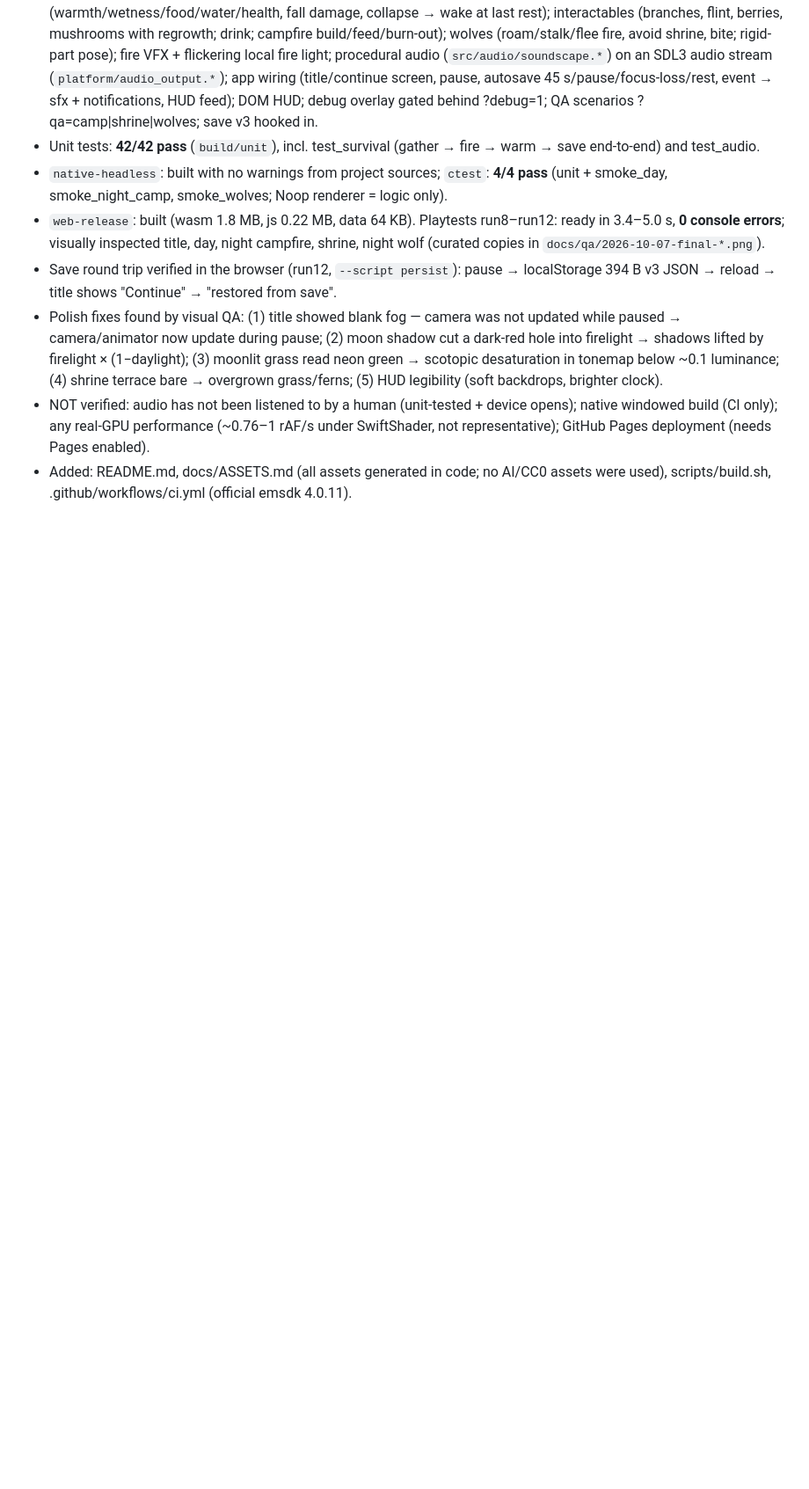
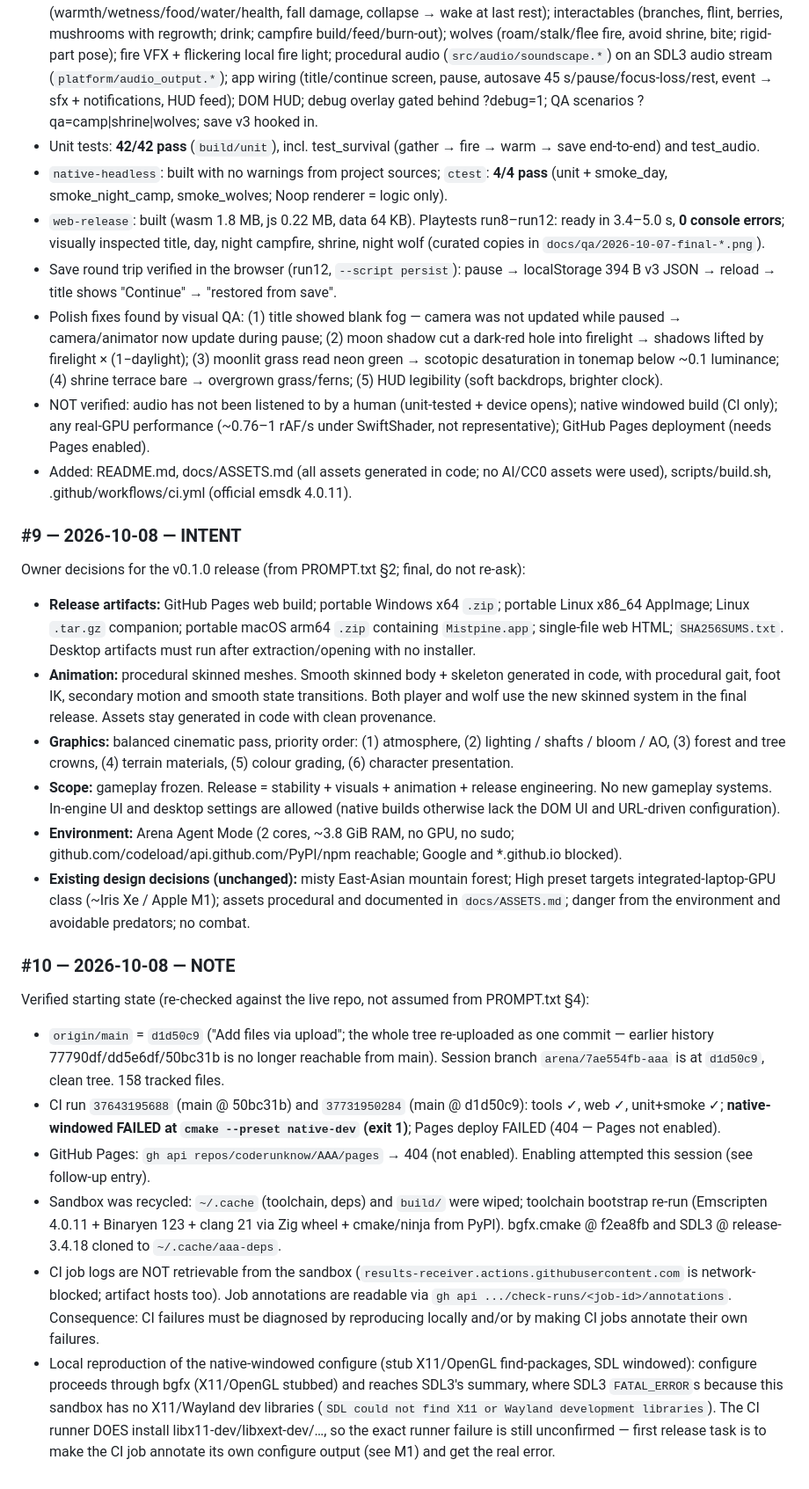
Before and after one commit to coderunknow/AAA, a Markdown page: DESIGN_LOG.md, the part around the change. Shown at 88% size. Rendered like a GitHub page; blank space fills up the shorter version.

Commit message:
DESIGN_LOG: append #9 owner-decision INTENT and #10 verified starting state
Co-authored-by: arena-agent <297053741+arena-agent@users.noreply.github.com>

```diff
--- a/DESIGN_LOG.md
+++ b/DESIGN_LOG.md
@@ -115,3 +115,21 @@ Verified in this sandbox (2 CPU cores, no GPU; browser = headless Chromium 153,
 - Polish fixes found by visual QA: (1) title showed blank fog — camera was not updated while paused → camera/animator now update during pause; (2) moon shadow cut a dark-red hole into firelight → shadows lifted by firelight × (1−daylight); (3) moonlit grass read neon green → scotopic desaturation in tonemap below ~0.1 luminance; (4) shrine terrace bare → overgrown grass/ferns; (5) HUD legibility (soft backdrops, brighter clock).
 - NOT verified: audio has not been listened to by a human (unit-tested + device opens); native windowed build (CI only); any real-GPU performance (~0.76–1 rAF/s under SwiftShader, not representative); GitHub Pages deployment (needs Pages enabled).
 - Added: README.md, docs/ASSETS.md (all assets generated in code; no AI/CC0 assets were used), scripts/build.sh, .github/workflows/ci.yml (official emsdk 4.0.11).
+
+### #9 — 2026-10-08 — INTENT
+Owner decisions for the v0.1.0 release (from PROMPT.txt §2; final, do not re-ask):
+- **Release artifacts:** GitHub Pages web build; portable Windows x64 `.zip`; portable Linux x86_64 AppImage; Linux `.tar.gz` companion; portable macOS arm64 `.zip` containing `Mistpine.app`; single-file web HTML; `SHA256SUMS.txt`. Desktop artifacts must run after extraction/opening with no installer.
+- **Animation:** procedural skinned meshes. Smooth skinned body + skeleton generated in code, with procedural gait, foot IK, secondary motion and smooth state transitions. Both player and wolf use the new skinned system in the final release. Assets stay generated in code with clean provenance.
+- **Graphics:** balanced cinematic pass, priority order: (1) atmosphere, (2) lighting / shafts / bloom / AO, (3) forest and tree crowns, (4) terrain materials, (5) colour grading, (6) character presentation.
+- **Scope:** gameplay frozen. Release = stability + visuals + animation + release engineering. No new gameplay systems. In-engine UI and desktop settings are allowed (native builds otherwise lack the DOM UI and URL-driven configuration).
+- **Environment:** Arena Agent Mode (2 cores, ~3.8 GiB RAM, no GPU, no sudo; github.com/codeload/api.github.com/PyPI/npm reachable; Google and *.github.io blocked).
+- **Existing design decisions (unchanged):** misty East-Asian mountain forest; High preset targets integrated-laptop-GPU class (~Iris Xe / Apple M1); assets procedural and documented in `docs/ASSETS.md`; danger from the environment and avoidable predators; no combat.
+
+### #10 — 2026-10-08 — NOTE
+Verified starting state (re-checked against the live repo, not assumed from PROMPT.txt §4):
+- `origin/main` = `d1d50c9` ("Add files via upload"; the whole tree re-uploaded as one commit — earlier history 77790df/dd5e6df/50bc31b is no longer reachable from main). Session branch `arena/7ae554fb-aaa` is at `d1d50c9`, clean tree. 158 tracked files.
+- CI run `37643195688` (main @ 50bc31b) and `37731950284` (main @ d1d50c9): tools ✓, web ✓, unit+smoke ✓; **native-windowed FAILED at `cmake --preset native-dev` (exit 1)**; Pages deploy FAILED (404 — Pages not enabled).
+- GitHub Pages: `gh api repos/coderunknow/AAA/pages` → 404 (not enabled). Enabling attempted this session (see follow-up entry).
+- Sandbox was recycled: `~/.cache` (toolchain, deps) and `build/` were wiped; toolchain bootstrap re-run (Emscripten 4.0.11 + Binaryen 123 + clang 21 via Zig wheel + cmake/ninja from PyPI). bgfx.cmake @ f2ea8fb and SDL3 @ release-3.4.18 cloned to `~/.cache/aaa-deps`.
+- CI job logs are NOT retrievable from the sandbox (`results-receiver.actions.githubusercontent.com` is network-blocked; artifact hosts too). Job annotations are readable via `gh api .../check-runs/<job-id>/annotations`. Consequence: CI failures must be diagnosed by reproducing locally and/or by making CI jobs annotate their own failures.
+- Local reproduction of the native-windowed configure (stub X11/OpenGL find-packages, SDL windowed): configure proceeds through bgfx (X11/OpenGL stubbed) and reaches SDL3's summary, where SDL3 `FATAL_ERROR`s because this sandbox has no X11/Wayland dev libraries (`SDL could not find X11 or Wayland development libraries`). The CI runner DOES install libx11-dev/libxext-dev/…, so the exact runner failure is still unconfirmed — first release task is to make the CI job annotate its own configure output (see M1) and get the real error.
```
